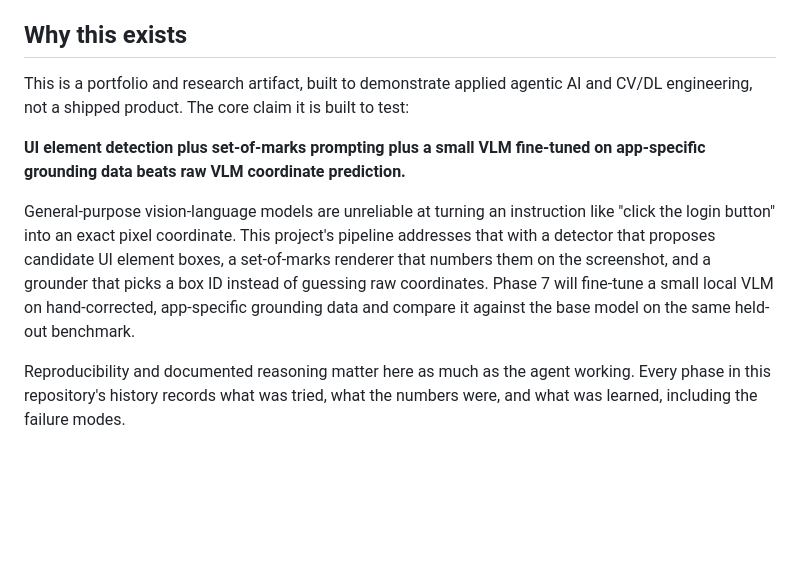
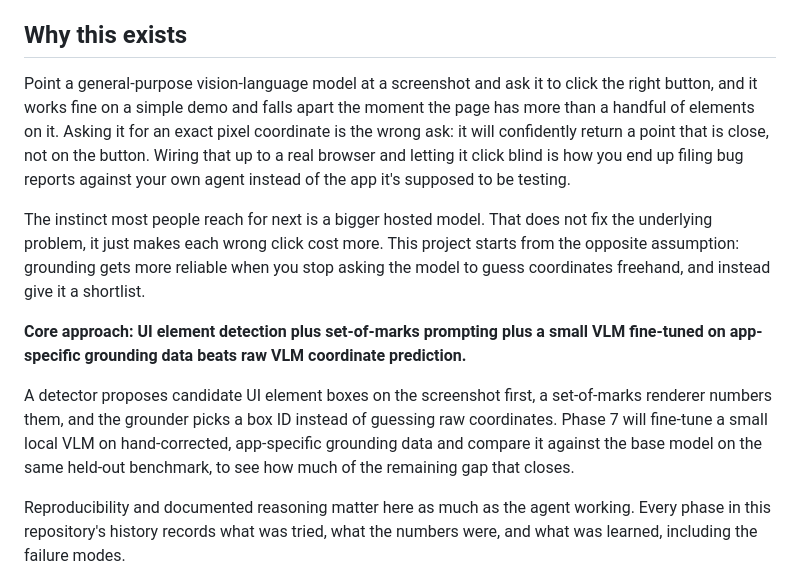
Before and after one commit to sathvik8317/vla-gui, a Markdown page: README.md, the part around the change. GitHub-like rendering; blank space fills up the shorter version.

Commit message:
Update README introduction

```diff
--- a/README.md
+++ b/README.md
@@ -4,11 +4,13 @@ A local vision-language agent that completes tasks on real GUIs by looping scree
 
 ## Why this exists
 
-This is a portfolio and research artifact, built to demonstrate applied agentic AI and CV/DL engineering, not a shipped product. The core claim it is built to test:
+Point a general-purpose vision-language model at a screenshot and ask it to click the right button, and it works fine on a simple demo and falls apart the moment the page has more than a handful of elements on it. Asking it for an exact pixel coordinate is the wrong ask: it will confidently return a point that is close, not on the button. Wiring that up to a real browser and letting it click blind is how you end up filing bug reports against your own agent instead of the app it's supposed to be testing.
 
-**UI element detection plus set-of-marks prompting plus a small VLM fine-tuned on app-specific grounding data beats raw VLM coordinate prediction.**
+The instinct most people reach for next is a bigger hosted model. That does not fix the underlying problem, it just makes each wrong click cost more. This project starts from the opposite assumption: grounding gets more reliable when you stop asking the model to guess coordinates freehand, and instead give it a shortlist.
 
-General-purpose vision-language models are unreliable at turning an instruction like "click the login button" into an exact pixel coordinate. This project's pipeline addresses that with a detector that proposes candidate UI element boxes, a set-of-marks renderer that numbers them on the screenshot, and a grounder that picks a box ID instead of guessing raw coordinates. Phase 7 will fine-tune a small local VLM on hand-corrected, app-specific grounding data and compare it against the base model on the same held-out benchmark.
+**Core approach: UI element detection plus set-of-marks prompting plus a small VLM fine-tuned on app-specific grounding data beats raw VLM coordinate prediction.**
+
+A detector proposes candidate UI element boxes on the screenshot first, a set-of-marks renderer numbers them, and the grounder picks a box ID instead of guessing raw coordinates. Phase 7 will fine-tune a small local VLM on hand-corrected, app-specific grounding data and compare it against the base model on the same held-out benchmark, to see how much of the remaining gap that closes.
 
 Reproducibility and documented reasoning matter here as much as the agent working. Every phase in this repository's history records what was tried, what the numbers were, and what was learned, including the failure modes.
 
```
